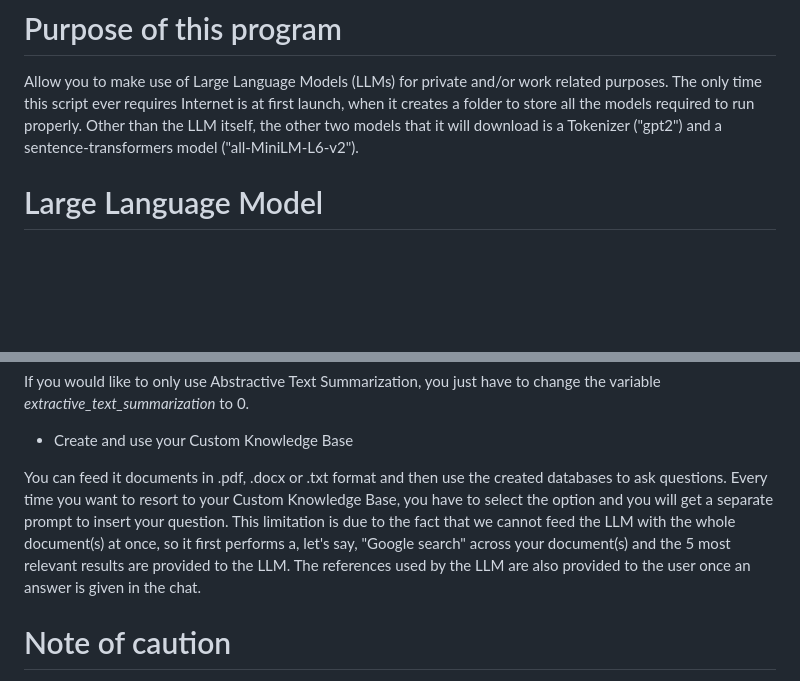
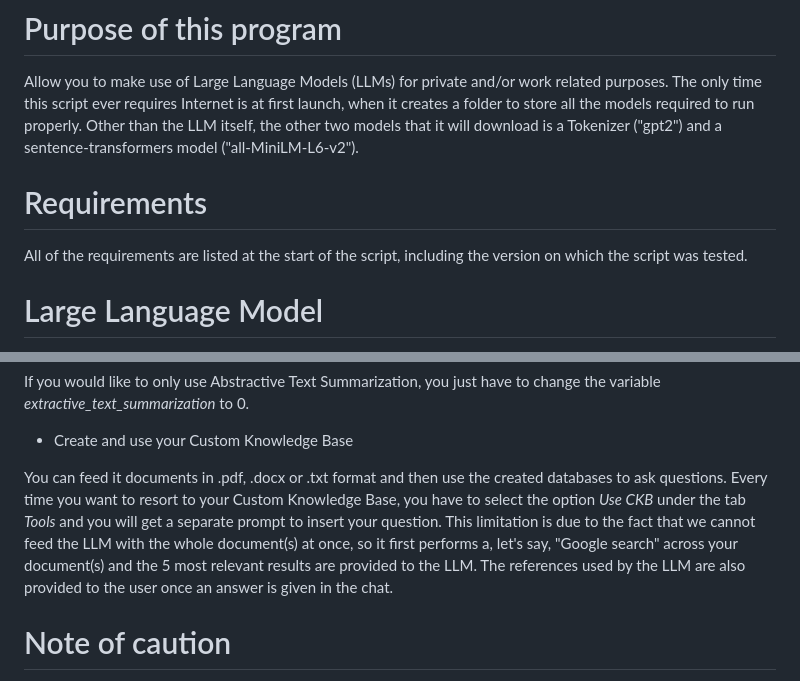
Before and after one commit to esuriddick/Programming, a Markdown page: Python/Local_LLM/README.md, 2 parts joined by grey strips. Drawn GitHub-style; blank space fills up the shorter version.

```diff
--- a/Python/Local_LLM/README.md
+++ b/Python/Local_LLM/README.md
@@ -1,5 +1,8 @@
 # Purpose of this program
 Allow you to make use of Large Language Models (LLMs) for private and/or work related purposes. The only time this script ever requires Internet is at first launch, when it creates a folder to store all the models required to run properly. Other than the LLM itself, the other two models that it will download is a Tokenizer ("gpt2") and a sentence-transformers model ("all-MiniLM-L6-v2").
+
+# Requirements
+All of the requirements are listed at the start of the script, including the version on which the script was tested.
 
 # Large Language Model
 The script makes use of GPT4All ecosystem, meaning that you can make use of all of the models provided in their <a href = "https://gpt4all.io/index.html">page</a>. These models should be able to perform in your work PC/laptop, and they only make use of your CPU. By default, the model that the script uses is WizardLM-7B (trained by Microsoft and Peking University), but you can change the model that you want to use by changing the variable _model_name_.
@@ -22,7 +25,7 @@ I was unhappy with how slow Abstractive Text Summarization was and how sometimes
 If you would like to only use Abstractive Text Summarization, you just have to change the variable _extractive_text_summarization_ to 0.
 * Create and use your Custom Knowledge Base
 
-You can feed it documents in .pdf, .docx or .txt format and then use the created databases to ask questions. Every time you want to resort to your Custom Knowledge Base, you have to select the option and you will get a separate prompt to insert your question. This limitation is due to the fact that we cannot feed the LLM with the whole document(s) at once, so it first performs a, let's say, "Google search" across your document(s) and the 5 most relevant results are provided to the LLM. The references used by the LLM are also provided to the user once an answer is given in the chat.
+You can feed it documents in .pdf, .docx or .txt format and then use the created databases to ask questions. Every time you want to resort to your Custom Knowledge Base, you have to select the option _Use CKB_ under the tab _Tools_ and you will get a separate prompt to insert your question. This limitation is due to the fact that we cannot feed the LLM with the whole document(s) at once, so it first performs a, let's say, "Google search" across your document(s) and the 5 most relevant results are provided to the LLM. The references used by the LLM are also provided to the user once an answer is given in the chat.
 
 # Note of caution
 Most LLMs as of today (05.07.2023) have a maximum limit of 2048 tokens when talking with them (i.e., considering both your messages and the ones from the model), meaning that, after a while, it will reach a point where the LLM is unable to generate a response, since it has reached its limit. Therefore, it is advised to clear the chat when changing subject. A smaller chat will also lead to faster responses by the LLM, since it has less inputs to consider when processing an answer.
```
